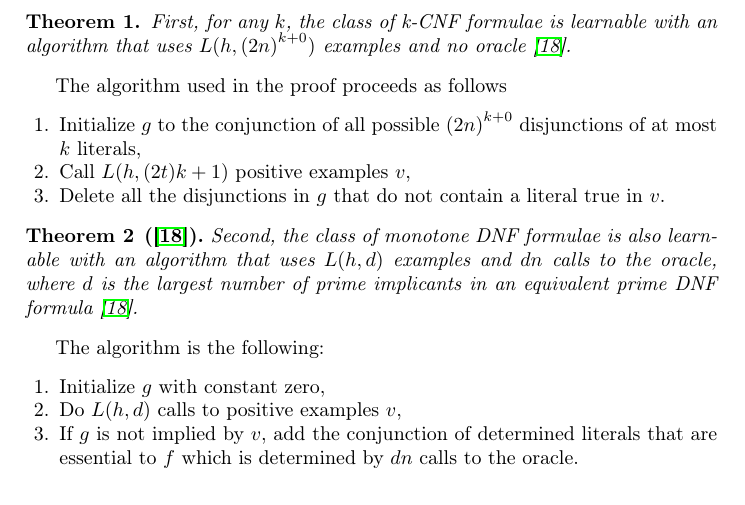
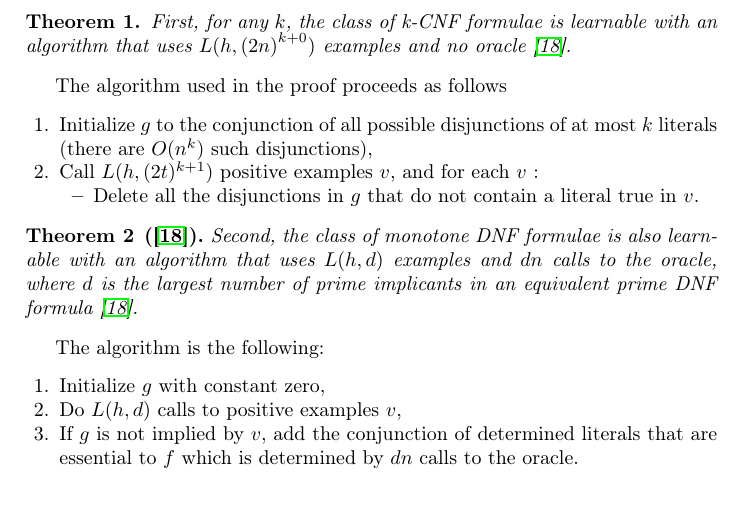
Before and after one commit to NougatRillettes/PapierPAC, a LaTeX paper (CF17cmsb.tex): part of page 3 of 9, cut so that both start at the same text. Compiled offline with pdfLaTeX; a missing bibliography style is replaced by a similar one.

Commit message:
Correction first algorithm

```diff
--- a/CF17cmsb.tex
+++ b/CF17cmsb.tex
@@ -126,9 +126,12 @@ algorithm that uses $L(h,{(2 n)}^{k+0})$ examples and no oracle~\cite{Valiant84c
 
 The algorithm used in the proof proceeds as follows
 \begin{enumerate}
-  \item Initialize $g$ to the conjunction of all possible ${(2 n)}^{k+0}$ disjunctions of at most $k$ literals,
-\item Call $L(h,(2t)k+1)$ positive examples $v$,
+  \item Initialize $g$ to the conjunction of all possible disjunctions of at most $k$ literals (there are $O(n^k)$ such disjunctions),
+\item Call $L(h,(2t)^{k+1})$ positive examples $v$, and for each $v$~:
+\begin{itemize}
 \item Delete all the disjunctions in $g$ that do not contain a literal true in $v$.
+\end{itemize}
+
 \end{enumerate}
 
 
```
